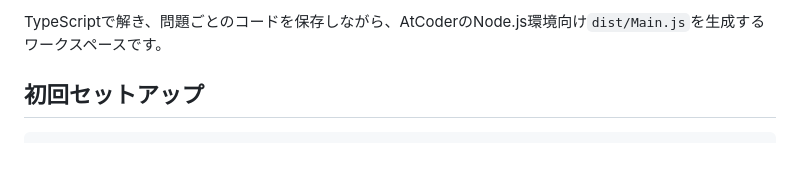
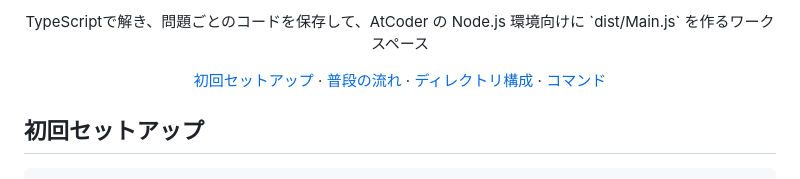
Before and after one commit to mikan-919/atcoder-playground, a Markdown page: README.md, the part around one of its changes. Rendered like a GitHub page.

Commit message:
docs: improve README presentation

```diff
--- a/README.md
+++ b/README.md
@@ -2,5 +2,7 @@
 
-TypeScriptで解き、問題ごとのコードを保存しながら、AtCoderのNode.js環境向け`dist/Main.js`を生成するワークスペースです。
+<p align="center">TypeScriptで解き、問題ごとのコードを保存して、AtCoder の Node.js 環境向けに `dist/Main.js` を作るワークスペース</p>
+
+<p align="center"><a href="#初回セットアップ">初回セットアップ</a> · <a href="#普段の流れ">普段の流れ</a> · <a href="#ディレクトリ構成">ディレクトリ構成</a> · <a href="#コマンド">コマンド</a></p>
 
 ## 初回セットアップ
 
```
Also changed, not shown: other parts of README.md (+1 -1 lines).
